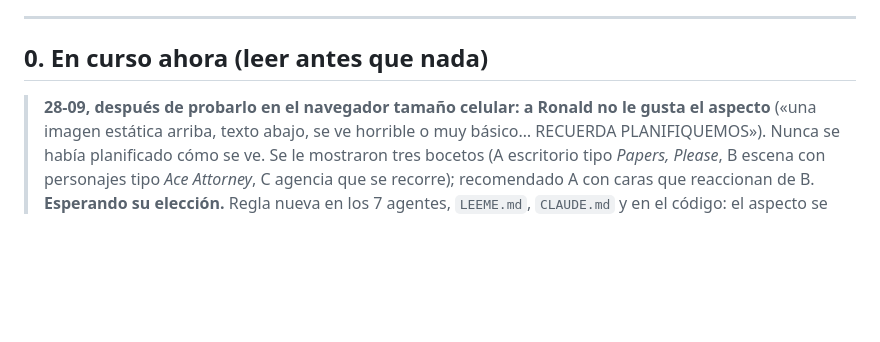
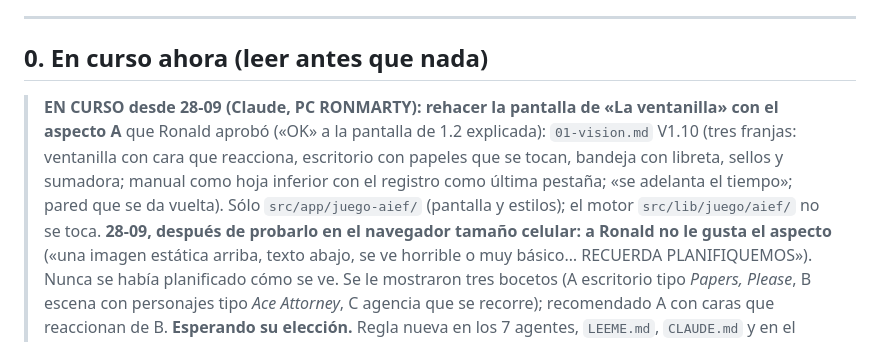
Before and after one commit to RonMarty2/RON_DOC, a Markdown page: BITACORA.md, the part around the change. Rendered like a GitHub page; blank space fills up the shorter version.

Commit message:
Bitácora: en curso, la pantalla de La ventanilla con el aspecto A aprobado
Co-Authored-By: Claude Opus 5.5 <noreply@anthropic.com>

```diff
--- a/BITACORA.md
+++ b/BITACORA.md
@@ -10,6 +10,11 @@
 
 ## 0. En curso ahora (leer antes que nada)
 
+> **EN CURSO desde 28-09 (Claude, PC RONMARTY): rehacer la pantalla de «La ventanilla» con el aspecto A**
+> que Ronald aprobó («OK» a la pantalla de 1.2 explicada): `01-vision.md` V1.10 (tres franjas: ventanilla
+> con cara que reacciona, escritorio con papeles que se tocan, bandeja con libreta, sellos y sumadora;
+> manual como hoja inferior con el registro como última pestaña; «se adelanta el tiempo»; pared que se da
+> vuelta). Sólo `src/app/juego-aief/` (pantalla y estilos); el motor `src/lib/juego/aief/` no se toca.
 > **28-09, después de probarlo en el navegador tamaño celular: a Ronald no le gusta el aspecto** («una
 > imagen estática arriba, texto abajo, se ve horrible o muy básico… RECUERDA PLANIFIQUEMOS»). Nunca se
 > había planificado cómo se ve. Se le mostraron tres bocetos (A escritorio tipo *Papers, Please*, B escena
```
